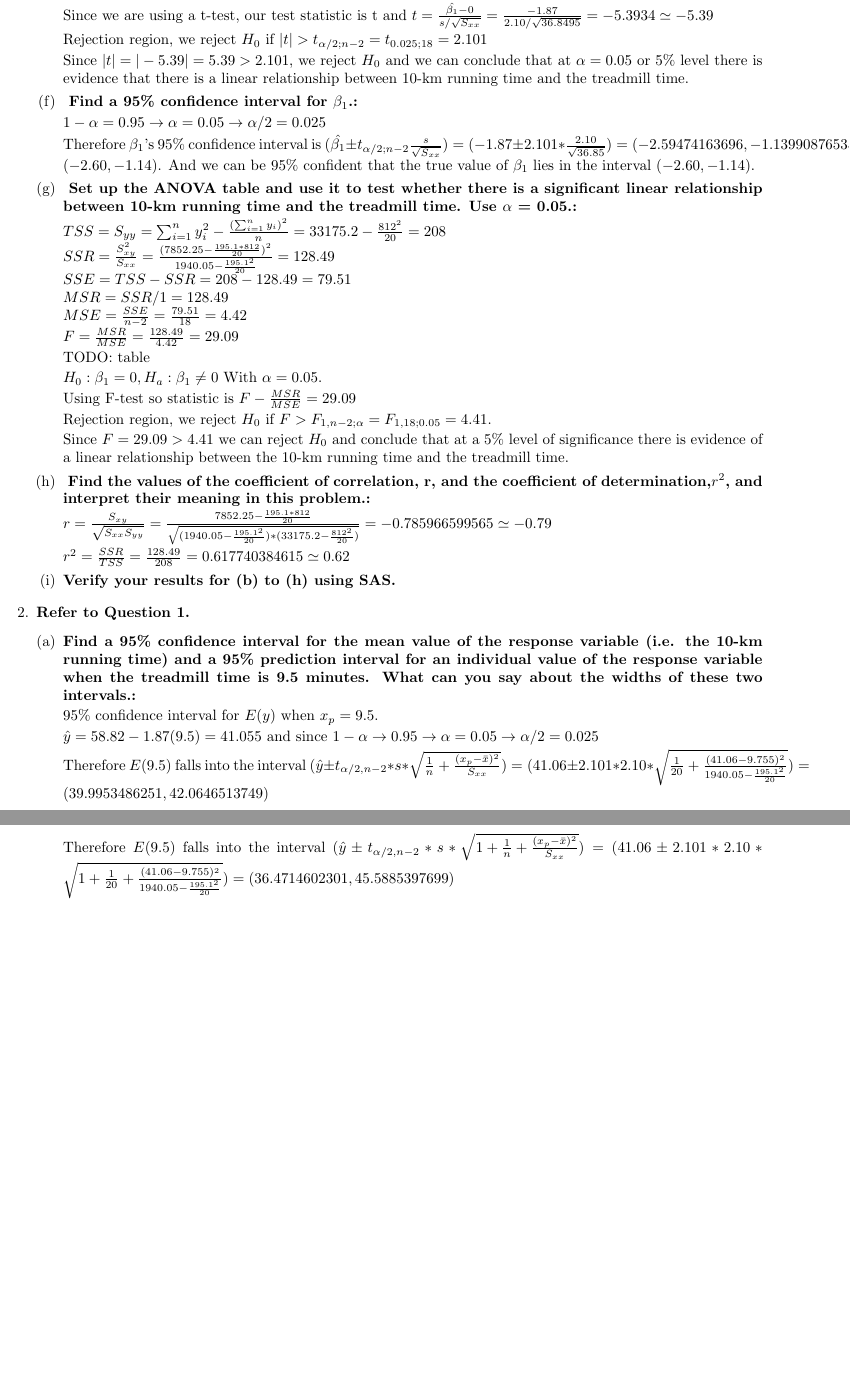
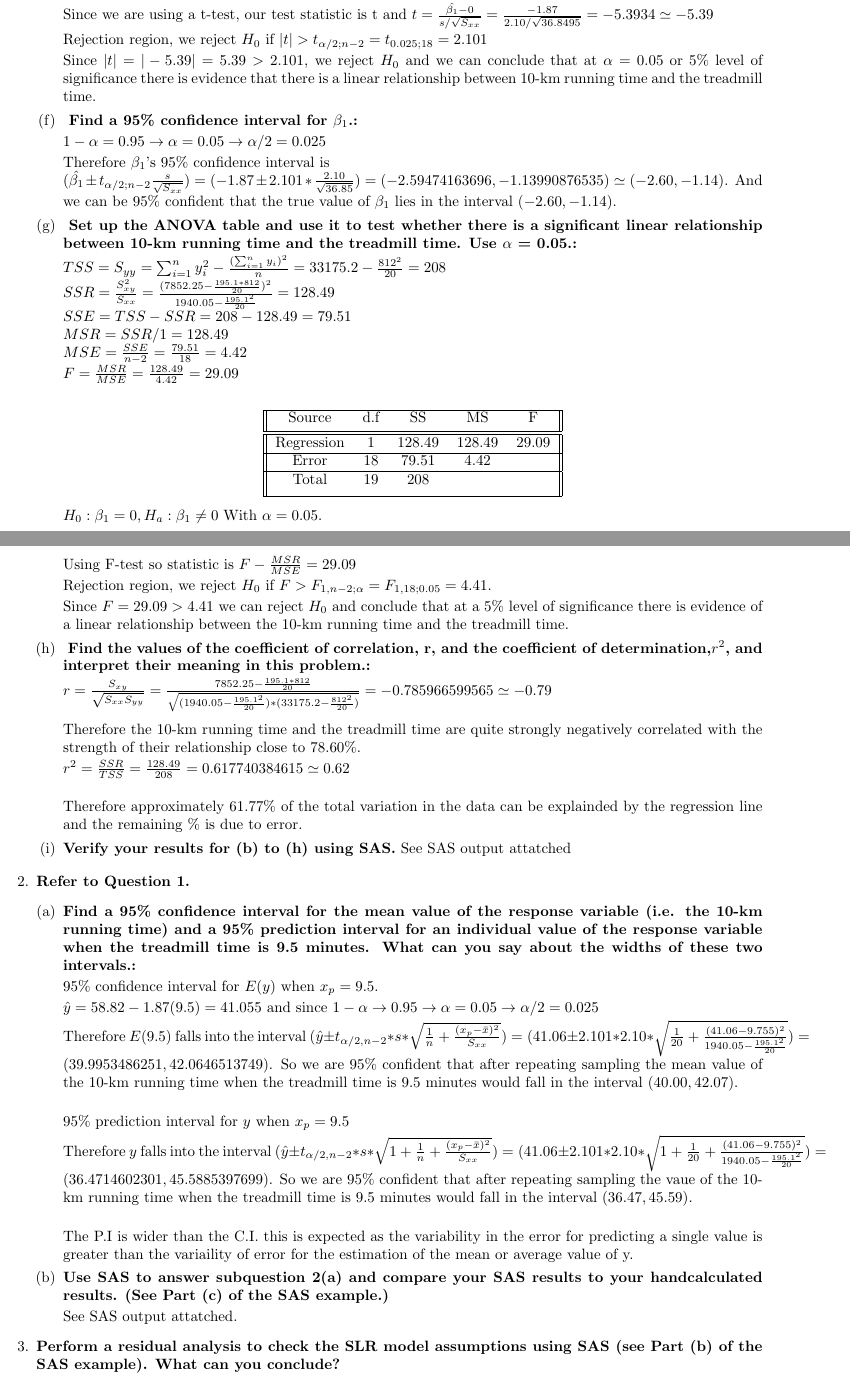
Before and after one commit to kwojcicki/STAT2509, a LaTeX document (a2.tex): two parts of pages 2 and 3 of 3, joined at a grey line, cut so that both start at the same text, the shorter picture padded with empty space. Compiled offline with pdfLaTeX.

Commit message:
Progress on A2

```diff
--- a/a2.tex
+++ b/a2.tex
@@ -96,13 +127,14 @@ Since we are using a t-test, our test statistic is t and $t= \frac{\hat{\beta_1}
 
 Rejection region, we reject $H_0$ if $|t| > t_{\alpha/2;n-2} = t_{0.025;18} = 2.101$
 
-Since $|t| = |-5.39| = 5.39 > 2.101$, we reject $H_0$ and we can conclude that at $\alpha = 0.05$ or 5\% level there is evidence that there is a linear relationship between 10-km running time and the treadmill time.
+Since $|t| = |-5.39| = 5.39 > 2.101$, we reject $H_0$ and we can conclude that at $\alpha = 0.05$ or 5\% level of significance there is evidence that there is a linear relationship between 10-km running time and the treadmill time.
 
   \item \textbf{ Find a 95\% confidence interval for $\beta_1$.: }
 
 $1 - \alpha = 0.95 \to \alpha = 0.05 \to \alpha/2 = 0.025$
 
-Therefore $\beta_1$'s 95\% confidence interval is $(\hat{\beta_1} \pm t_{\alpha/2;n-2}\frac{s}{\sqrt{S_{xx}}}) = (-1.87 \pm 2.101 * \frac{2.10}{\sqrt{36.85}}) = (-2.59474163696, -1.13990876535) \simeq (-2.60, -1.14) $. And we can be 95\% confident that the true value of $\beta_1$ lies in the interval $(-2.60, -1.14)$.
+Therefore $\beta_1$'s 95\% confidence interval is \\
+$(\hat{\beta_1} \pm t_{\alpha/2;n-2}\frac{s}{\sqrt{S_{xx}}}) = (-1.87 \pm 2.101 * \frac{2.10}{\sqrt{36.85}}) = (-2.59474163696, -1.13990876535) \simeq (-2.60, -1.14) $. And we can be 95\% confident that the true value of $\beta_1$ lies in the interval $(-2.60, -1.14)$.
 
   \item \textbf{ Set up the ANOVA table and use it to test whether there is a significant linear relationship between 10-km running time and the treadmill time. Use $\alpha$ = 0.05.: }
 
@@ -111,9 +143,21 @@ $SSR = \frac{S_{xy}^2}{S_{xx}} = \frac{ (7852.25 - \frac{195.1 * 812}{20})^2}{ 1
 $SSE = TSS - SSR = 208 - 128.49 = 79.51 $ \\
 $MSR = SSR/1 = 128.49 $ \\
 $MSE = \frac{SSE}{n-2} = \frac{79.51}{18} = 4.42$ \\
-$F = \frac{MSR}{MSE} = \frac{128.49}{4.42} =  29.09 $
+$F = \frac{MSR}{MSE} = \frac{128.49}{4.42} =  29.09 $ \\
 
-TODO: table
+\begin{center}
+ \begin{tabular}{||c c c c c||}
+ \hline
+Source & d.f & SS & MS & F \\ [0.5ex]
+ \hline\hline
+Regression & 1 & 128.49 & 128.49 & 29.09 \\
+ \hline
+Error & 18 & 79.51 & 4.42 &  \\
+ \hline
+Total & 19  & 208 & & \\ [1ex]
+ \hline
+\end{tabular}
+\end{center}
 
 $H_0: \beta_1 = 0, H_a: \beta_1 \neq 0$
 With $\alpha = 0.05$.
@@ -126,11 +170,17 @@ Since $F = 29.09 > 4.41$ we can reject $H_0$ and conclude that at a 5\% level of
 
   \item \textbf{ Find the values of the coefficient of correlation, r, and the coefficient of determination,$r^2$, and interpret their meaning in this problem.: }
 
-$r = \frac{S_{xy}}{\sqrt{S_{xx}S_{yy}}} = \frac{7852.25-\frac{195.1*812}{20}}{\sqrt{ (1940.05 - \frac{195.1^2}{20}) * (33175.2-\frac{812^2}{20})}} = -0.785966599565 \simeq -0.79$
+$r = \frac{S_{xy}}{\sqrt{S_{xx}S_{yy}}} = \frac{7852.25-\frac{195.1*812}{20}}{\sqrt{ (1940.05 - \frac{195.1^2}{20}) * (33175.2-\frac{812^2}{20})}} = -0.785966599565 \simeq -0.79$ \\
 
-$r^2 = \frac{SSR}{TSS} = \frac{128.49}{208} = 0.617740384615 \simeq 0.62$
+Therefore the 10-km running time and the treadmill time are quite strongly negatively correlated with the strength of their relationship close to 78.60\%.
+
+$r^2 = \frac{SSR}{TSS} = \frac{128.49}{208} = 0.617740384615 \simeq 0.62$ \\
+
+Therefore approximately 61.77\% of the total variation in the data can be explainded by the regression line and the remaining \% is due to error.
 
   \item \textbf{Verify your results for (b) to (h) using SAS.}
+See SAS output attatched
+
 
 \end{enumerate}
 
@@ -146,10 +196,22 @@ minutes. What can you say about the widths of these two intervals.:}
 
 $\hat{y} = 58.82 - 1.87(9.5) = 41.055$ and since $1 - \alpha \to 0.95 \to \alpha = 0.05 \to \alpha/2 = 0.025$
 
-Therefore $E(9.5)$ falls into the interval $(\hat{y} \pm t_{\alpha/2, n-2} * s * \sqrt{ \frac{1}{n} + \frac{(x_p - \bar{x})^2}{S_{xx}}}) = (41.06 \pm 2.101 * 2.10 * \sqrt{\frac{1}{20} + \frac{(41.06 - 9.755)^2}{ 1940.05 - \frac{195.1^2}{20}} }) = (39.9953486251, 42.0646513749)$
+Therefore $E(9.5)$ falls into the interval $(\hat{y} \pm t_{\alpha/2, n-2} * s * \sqrt{ \frac{1}{n} + \frac{(x_p - \bar{x})^2}{S_{xx}}}) = (41.06 \pm 2.101 * 2.10 * \sqrt{\frac{1}{20} + \frac{(41.06 - 9.755)^2}{ 1940.05 - \frac{195.1^2}{20}} }) = (39.9953486251, 42.0646513749)$. So we are 95\% confident that after repeating sampling the mean value of the 10-km running time when the treadmill time is 9.5 minutes would fall in the interval $(40.00, 42.07)$. \\
 
-Therefore $E(9.5)$ falls into the interval $(\hat{y} \pm t_{\alpha/2, n-2} * s * \sqrt{ 1+ \frac{1}{n} + \frac{(x_p - \bar{x})^2}{S_{xx}}}) = (41.06 \pm 2.101 * 2.10 * \sqrt{1 + \frac{1}{20} + \frac{(41.06 - 9.755)^2}{ 1940.05 - \frac{195.1^2}{20}} }) = (36.4714602301, 45.5885397699)$
+95\% prediction interval for $y$ when $x_p = 9.5$
+
+Therefore $y$ falls into the interval $(\hat{y} \pm t_{\alpha/2, n-2} * s * \sqrt{ 1+ \frac{1}{n} + \frac{(x_p - \bar{x})^2}{S_{xx}}}) = (41.06 \pm 2.101 * 2.10 * \sqrt{1 + \frac{1}{20} + \frac{(41.06 - 9.755)^2}{ 1940.05 - \frac{195.1^2}{20}} }) = (36.4714602301, 45.5885397699)$. So we are 95\% confident that after repeating sampling the vaue of the 10-km running time when the treadmill time is 9.5 minutes would fall in the interval $(36.47, 45.59)$. \\
+
+The P.I is wider than the C.I. this is expected as the variability in the error for predicting a single value is greater than the variaility of error for the estimation of the mean or average value of y.
+
+\item \textbf{Use SAS to answer subquestion 2(a) and compare your SAS results to your handcalculated results. (See Part (c) of the SAS example.)}
+
+See SAS output attatched.
 
 \end{enumerate}
+
+\item \textbf{Perform a residual analysis to check the SLR model assumptions using SAS (see Part (b) of
+the SAS example). What can you conclude?}
+
 \end{enumerate}
 \end{document}
```
Also changed, not shown: a2.pdf, a2.tex (49 more changed lines), 2 other files.
